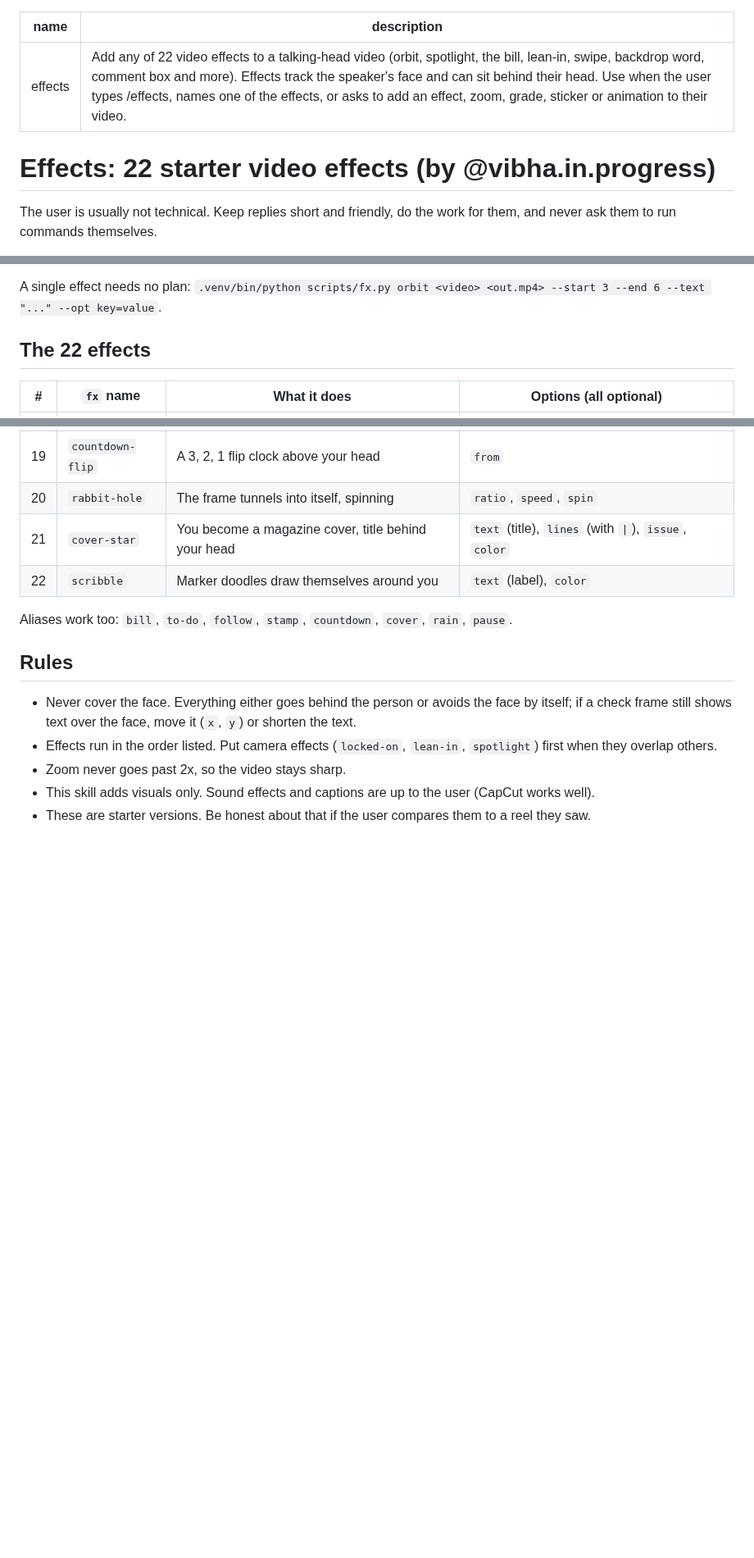
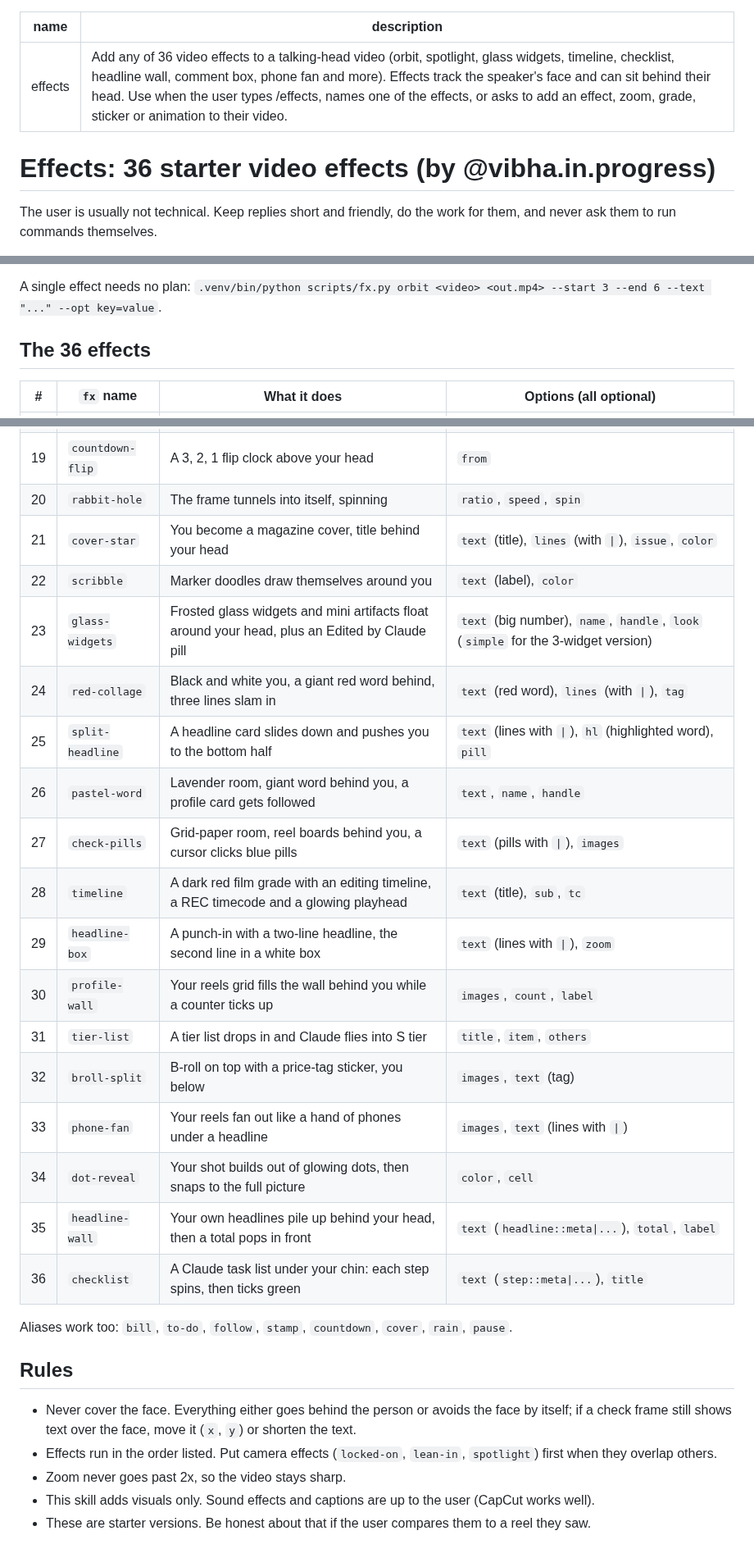
Before and after one commit to Vibha-Ramprakash/claude-video-effects, a Markdown page: SKILL.md, 3 parts joined by grey strips. Shown at 82% size. GitHub-like rendering; blank space fills up the shorter version.

```diff
--- a/SKILL.md
+++ b/SKILL.md
@@ -1,9 +1,9 @@
 ---
 name: effects
-description: Add any of 22 video effects to a talking-head video (orbit, spotlight, the bill, lean-in, swipe, backdrop word, comment box and more). Effects track the speaker's face and can sit behind their head. Use when the user types /effects, names one of the effects, or asks to add an effect, zoom, grade, sticker or animation to their video.
+description: Add any of 36 video effects to a talking-head video (orbit, spotlight, glass widgets, timeline, checklist, headline wall, comment box, phone fan and more). Effects track the speaker's face and can sit behind their head. Use when the user types /effects, names one of the effects, or asks to add an effect, zoom, grade, sticker or animation to their video.
 ---
 
-# Effects: 22 starter video effects (by @vibha.in.progress)
+# Effects: 36 starter video effects (by @vibha.in.progress)
 
 The user is usually not technical. Keep replies short and friendly, do the work for them, and never ask them to run commands themselves.
 
@@ -38,7 +38,7 @@ Run `bash scripts/setup.sh`. It prints `READY` when done (the first time takes 1
 
 A single effect needs no plan: `.venv/bin/python scripts/fx.py orbit <video> <out.mp4> --start 3 --end 6 --text "..." --opt key=value`.
 
-## The 22 effects
+## The 36 effects
 | # | `fx` name | What it does | Options (all optional) |
 |---|---|---|---|
 | 1 | `noise` | Reels pile up behind your head, one every quarter second | `images` (folder of screenshots or clips), `size` |
@@ -63,6 +63,20 @@ A single effect needs no plan: `.venv/bin/python scripts/fx.py orbit <video> <ou
 | 20 | `rabbit-hole` | The frame tunnels into itself, spinning | `ratio`, `speed`, `spin` |
 | 21 | `cover-star` | You become a magazine cover, title behind your head | `text` (title), `lines` (with `\|`), `issue`, `color` |
 | 22 | `scribble` | Marker doodles draw themselves around you | `text` (label), `color` |
+| 23 | `glass-widgets` | Frosted glass widgets and mini artifacts float around your head, plus an Edited by Claude pill | `text` (big number), `name`, `handle`, `look` (`simple` for the 3-widget version) |
+| 24 | `red-collage` | Black and white you, a giant red word behind, three lines slam in | `text` (red word), `lines` (with `\|`), `tag` |
+| 25 | `split-headline` | A headline card slides down and pushes you to the bottom half | `text` (lines with `\|`), `hl` (highlighted word), `pill` |
+| 26 | `pastel-word` | Lavender room, giant word behind you, a profile card gets followed | `text`, `name`, `handle` |
+| 27 | `check-pills` | Grid-paper room, reel boards behind you, a cursor clicks blue pills | `text` (pills with `\|`), `images` |
+| 28 | `timeline` | A dark red film grade with an editing timeline, a REC timecode and a glowing playhead | `text` (title), `sub`, `tc` |
+| 29 | `headline-box` | A punch-in with a two-line headline, the second line in a white box | `text` (lines with `\|`), `zoom` |
+| 30 | `profile-wall` | Your reels grid fills the wall behind you while a counter ticks up | `images`, `count`, `label` |
+| 31 | `tier-list` | A tier list drops in and Claude flies into S tier | `title`, `item`, `others` |
+| 32 | `broll-split` | B-roll on top with a price-tag sticker, you below | `images`, `text` (tag) |
+| 33 | `phone-fan` | Your reels fan out like a hand of phones under a headline | `images`, `text` (lines with `\|`) |
+| 34 | `dot-reveal` | Your shot builds out of glowing dots, then snaps to the full picture | `color`, `cell` |
+| 35 | `headline-wall` | Your own headlines pile up behind your head, then a total pops in front | `text` (`headline::meta\|...`), `total`, `label` |
+| 36 | `checklist` | A Claude task list under your chin: each step spins, then ticks green | `text` (`step::meta\|...`), `title` |
 
 Aliases work too: `bill`, `to-do`, `follow`, `stamp`, `countdown`, `cover`, `rain`, `pause`.
 
```
Also changed, not shown: README.md (+22 -6 lines), assets/preview.jpg, 6 other files.
